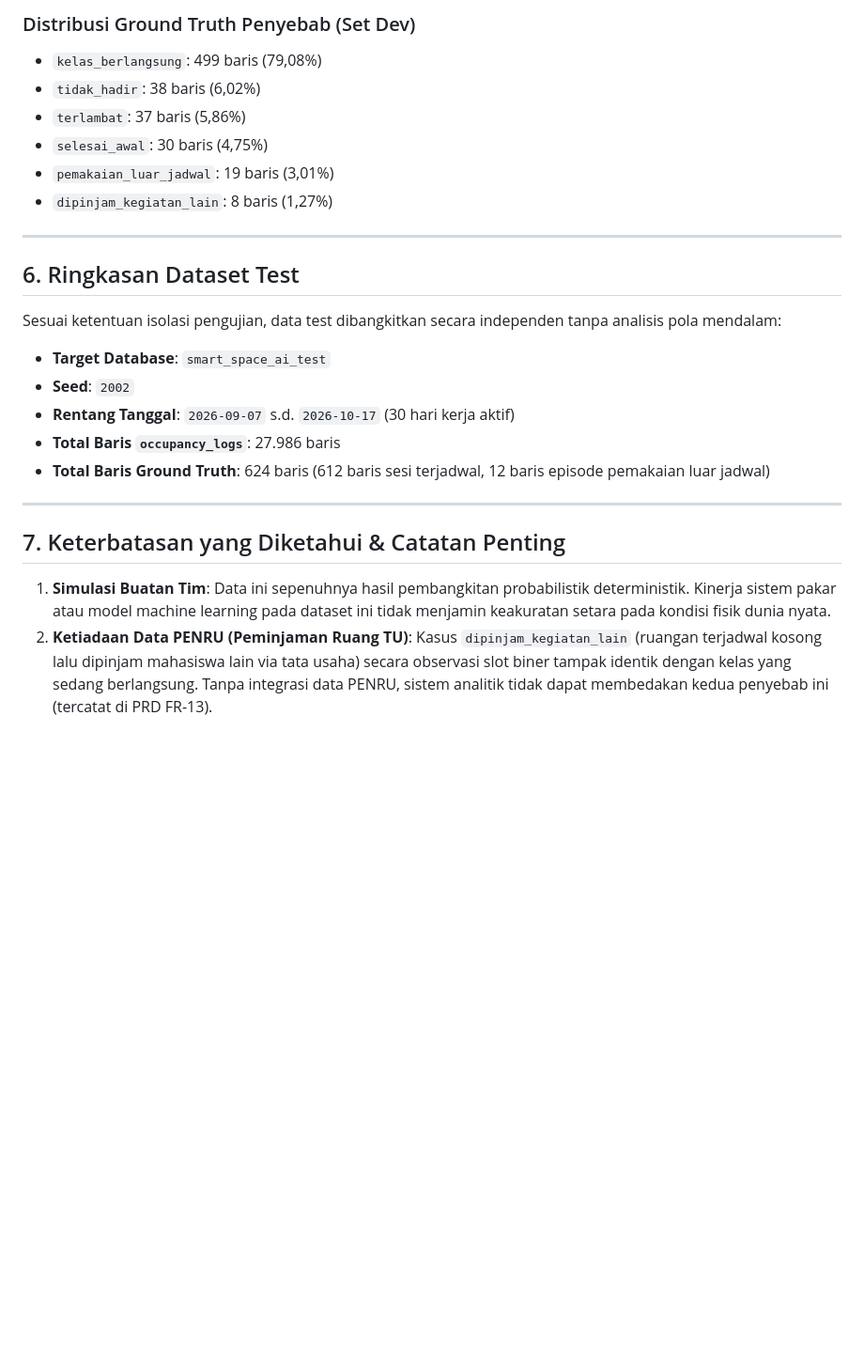
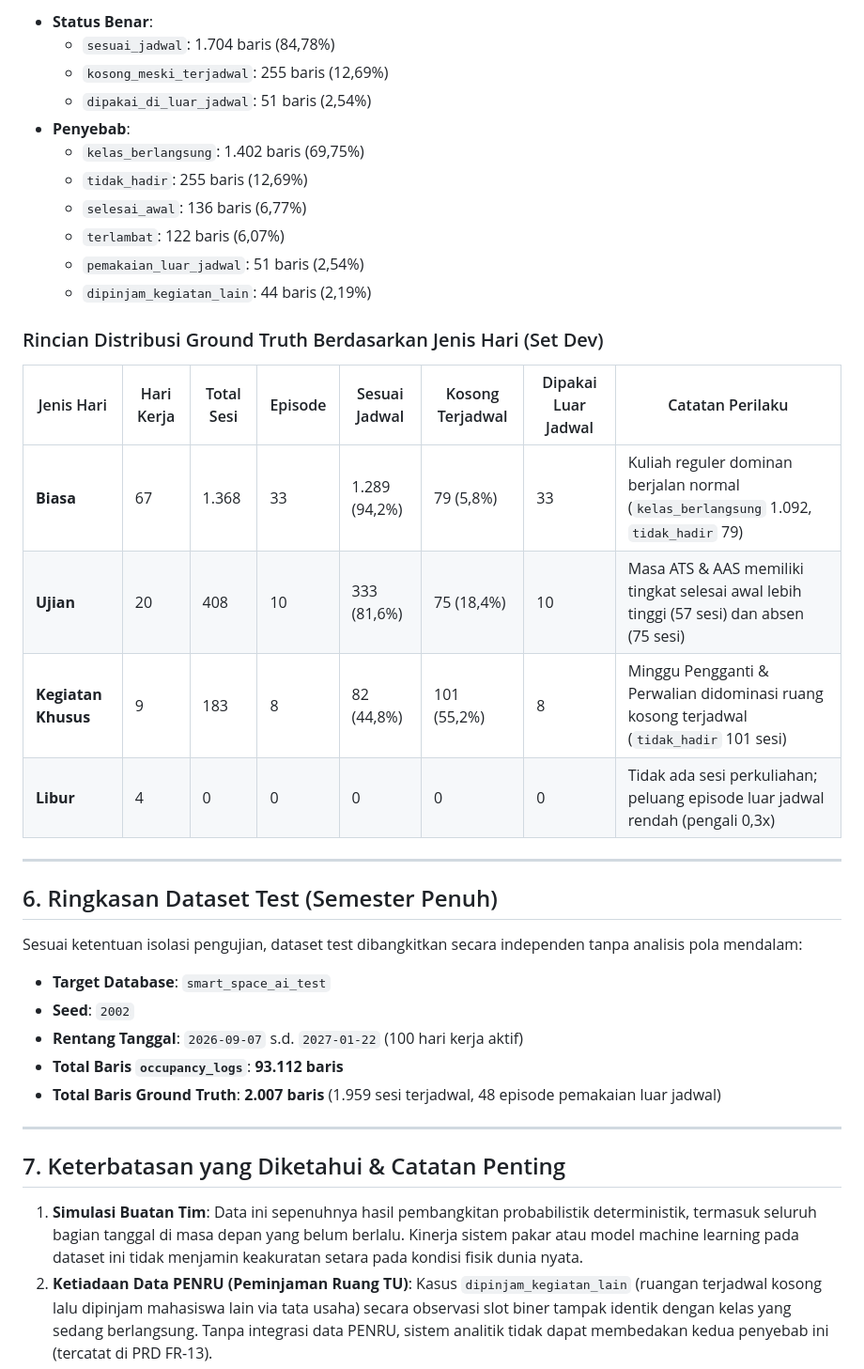
Before and after one commit to xynhiroo/smart-space, a Markdown page: docs/DATA_CARD.md, the part around one of its changes. Shown at 94% size. Rendered like a GitHub page; blank space fills up the shorter version.

```diff
--- a/docs/DATA_CARD.md
+++ b/docs/DATA_CARD.md
@@ -125,28 +128,41 @@ python -m app.generator --set test
 
-### Distribusi Ground Truth Penyebab (Set Dev)
-- `kelas_berlangsung`: 499 baris (79,08%)
-- `tidak_hadir`: 38 baris (6,02%)
-- `terlambat`: 37 baris (5,86%)
-- `selesai_awal`: 30 baris (4,75%)
-- `pemakaian_luar_jadwal`: 19 baris (3,01%)
-- `dipinjam_kegiatan_lain`: 8 baris (1,27%)
+- **Status Benar**:
+  - `sesuai_jadwal`: 1.704 baris (84,78%)
+  - `kosong_meski_terjadwal`: 255 baris (12,69%)
+  - `dipakai_di_luar_jadwal`: 51 baris (2,54%)
+- **Penyebab**:
+  - `kelas_berlangsung`: 1.402 baris (69,75%)
+  - `tidak_hadir`: 255 baris (12,69%)
+  - `selesai_awal`: 136 baris (6,77%)
+  - `terlambat`: 122 baris (6,07%)
+  - `pemakaian_luar_jadwal`: 51 baris (2,54%)
+  - `dipinjam_kegiatan_lain`: 44 baris (2,19%)
+
+### Rincian Distribusi Ground Truth Berdasarkan Jenis Hari (Set Dev)
+
+| Jenis Hari | Hari Kerja | Total Sesi | Episode | Sesuai Jadwal | Kosong Terjadwal | Dipakai Luar Jadwal | Catatan Perilaku |
+|---|---|---|---|---|---|---|---|
+| **Biasa** | 67 | 1.368 | 33 | 1.289 (94,2%) | 79 (5,8%) | 33 | Kuliah reguler dominan berjalan normal (`kelas_berlangsung` 1.092, `tidak_hadir` 79) |
+| **Ujian** | 20 | 408 | 10 | 333 (81,6%) | 75 (18,4%) | 10 | Masa ATS & AAS memiliki tingkat selesai awal lebih tinggi (57 sesi) dan absen (75 sesi) |
+| **Kegiatan Khusus** | 9 | 183 | 8 | 82 (44,8%) | 101 (55,2%) | 8 | Minggu Pengganti & Perwalian didominasi ruang kosong terjadwal (`tidak_hadir` 101 sesi) |
+| **Libur** | 4 | 0 | 0 | 0 | 0 | 0 | Tidak ada sesi perkuliahan; peluang episode luar jadwal rendah (pengali 0,3x) |
 
 ---
 
-## 6. Ringkasan Dataset Test
+## 6. Ringkasan Dataset Test (Semester Penuh)
 
-Sesuai ketentuan isolasi pengujian, data test dibangkitkan secara independen tanpa analisis pola mendalam:
+Sesuai ketentuan isolasi pengujian, dataset test dibangkitkan secara independen tanpa analisis pola mendalam:
 - **Target Database**: `smart_space_ai_test`
 - **Seed**: `2002`
-- **Rentang Tanggal**: `2026-09-07` s.d. `2026-10-17` (30 hari kerja aktif)
-- **Total Baris `occupancy_logs`**: 27.986 baris
-- **Total Baris Ground Truth**: 624 baris (612 baris sesi terjadwal, 12 baris episode pemakaian luar jadwal)
+- **Rentang Tanggal**: `2026-09-07` s.d. `2027-01-22` (100 hari kerja aktif)
+- **Total Baris `occupancy_logs`**: **93.112 baris**
+- **Total Baris Ground Truth**: **2.007 baris** (1.959 sesi terjadwal, 48 episode pemakaian luar jadwal)
 
 ---
 
 ## 7. Keterbatasan yang Diketahui & Catatan Penting
 
-1. **Simulasi Buatan Tim**: Data ini sepenuhnya hasil pembangkitan probabilistik deterministik. Kinerja sistem pakar atau model machine learning pada dataset ini tidak menjamin keakuratan setara pada kondisi fisik dunia nyata.
+1. **Simulasi Buatan Tim**: Data ini sepenuhnya hasil pembangkitan probabilistik deterministik, termasuk seluruh bagian tanggal di masa depan yang belum berlalu. Kinerja sistem pakar atau model machine learning pada dataset ini tidak menjamin keakuratan setara pada kondisi fisik dunia nyata.
 2. **Ketiadaan Data PENRU (Peminjaman Ruang TU)**: Kasus `dipinjam_kegiatan_lain` (ruangan terjadwal kosong lalu dipinjam mahasiswa lain via tata usaha) secara observasi slot biner tampak identik dengan kelas yang sedang berlangsung. Tanpa integrasi data PENRU, sistem analitik tidak dapat membedakan kedua penyebab ini (tercatat di PRD FR-13).
 3. **Ground Truth Berbasis Definisi Tetap**: Label `status_benar` diturunkan secara deterministik dari definisi operasional DATA_CONTRACT Bagian 7.4 (ambang batas 10 menit untuk sesi dan 30 menit untuk episode), bukan observasi fisik mata manusia.
 4. **Kerentanan Ambang Batas 10 Menit terhadap Noise (Hipotesis SS1-12)**:
```
Also changed, not shown: other parts of docs/DATA_CARD.md (+28 -25 lines).
